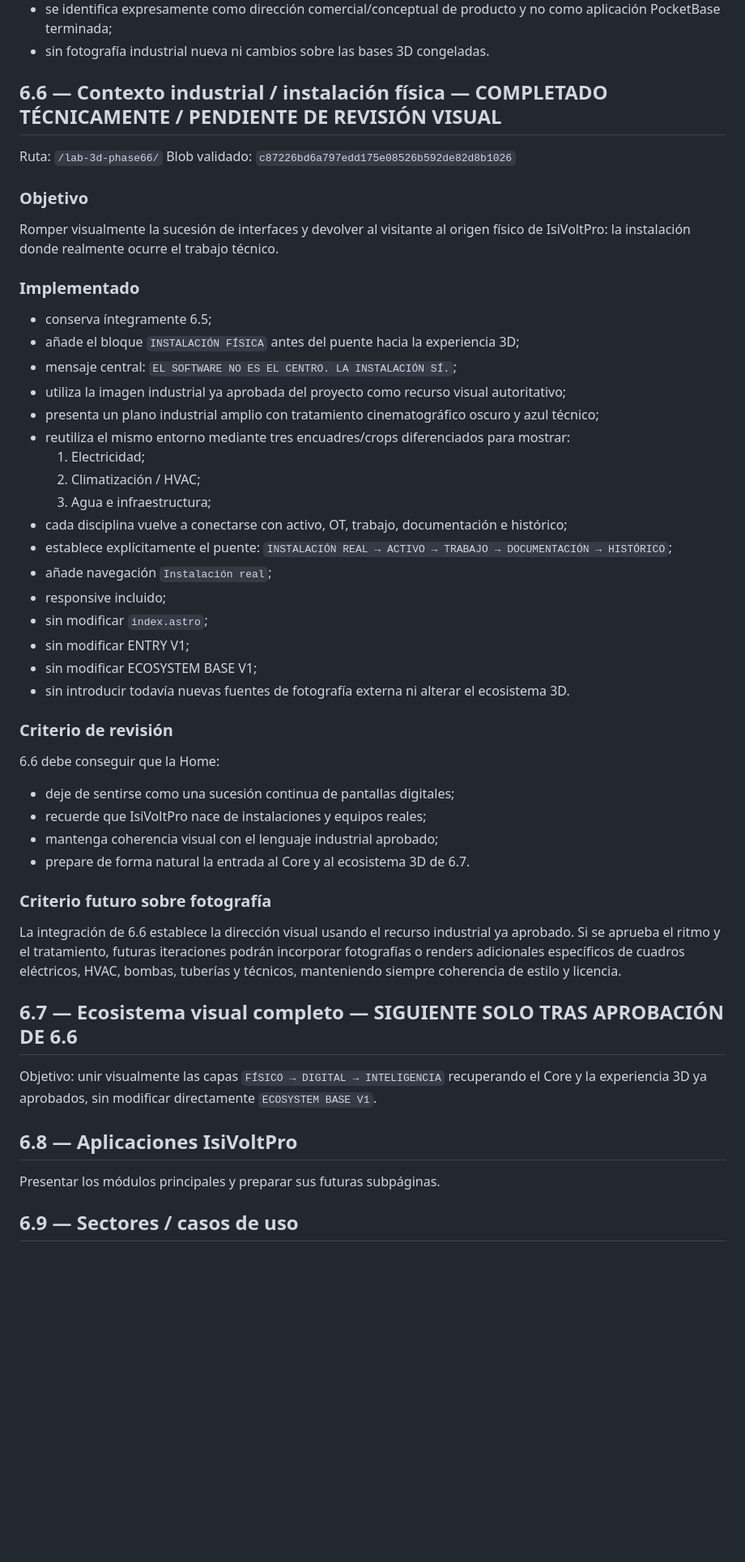
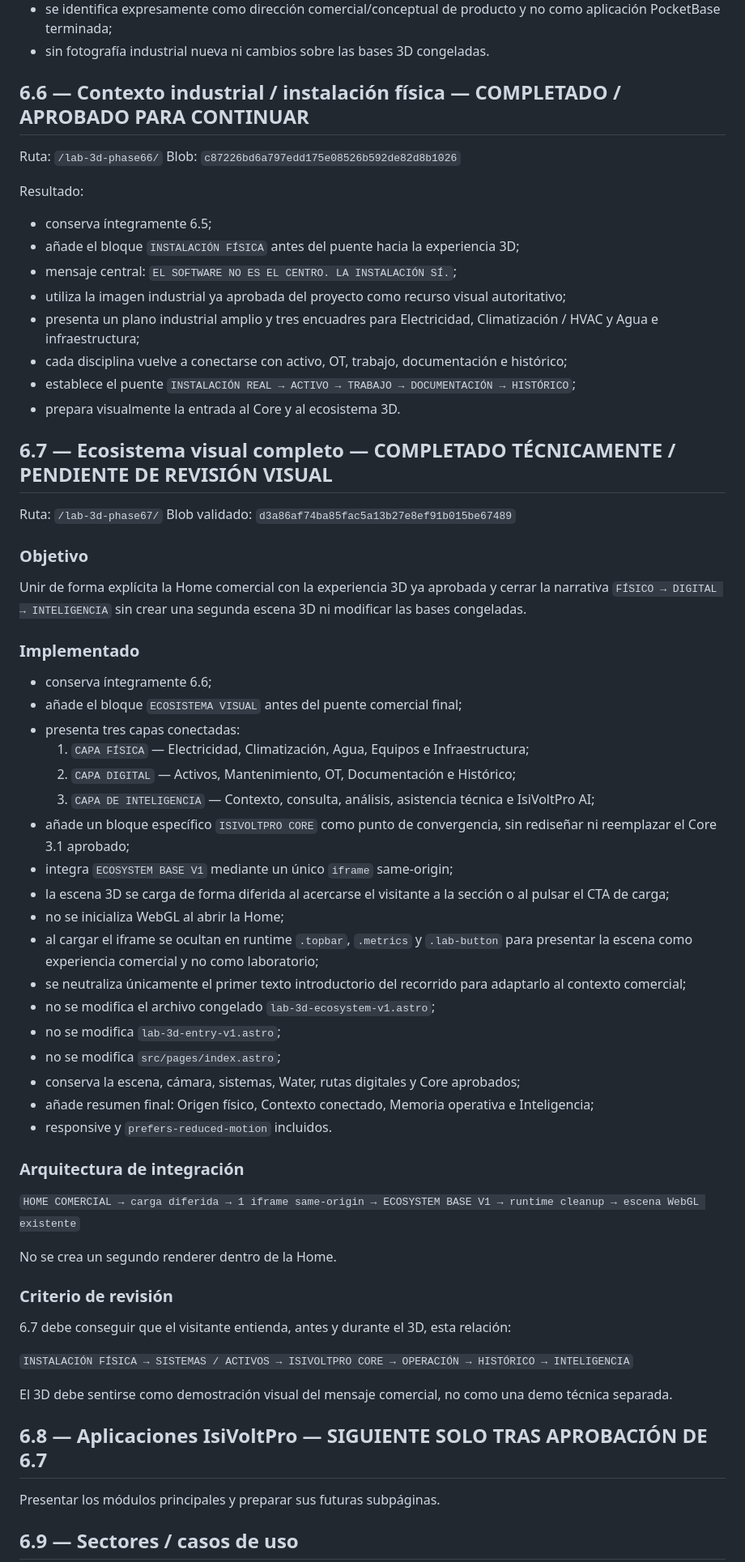
Before and after one commit to izc05/isivoltpro-web-v3, a Markdown page: docs/phase-6-commercial-home.md, the part around the change. Shown at 81% size. Rendered like a GitHub page; blank space fills up the shorter version.

Commit message:
docs: record phase 6.7 integrated ecosystem checkpoint

```diff
--- a/docs/phase-6-commercial-home.md
+++ b/docs/phase-6-commercial-home.md
@@ -96,54 +96,67 @@ Resultado:
 - se identifica expresamente como dirección comercial/conceptual de producto y no como aplicación PocketBase terminada;
 - sin fotografía industrial nueva ni cambios sobre las bases 3D congeladas.
 
-## 6.6 — Contexto industrial / instalación física — COMPLETADO TÉCNICAMENTE / PENDIENTE DE REVISIÓN VISUAL
+## 6.6 — Contexto industrial / instalación física — COMPLETADO / APROBADO PARA CONTINUAR
 
 Ruta: `/lab-3d-phase66/`
-Blob validado: `c87226bd6a797edd175e08526b592de82d8b1026`
+Blob: `c87226bd6a797edd175e08526b592de82d8b1026`
 
-### Objetivo
-
-Romper visualmente la sucesión de interfaces y devolver al visitante al origen físico de IsiVoltPro: la instalación donde realmente ocurre el trabajo técnico.
-
-### Implementado
+Resultado:
 
 - conserva íntegramente 6.5;
 - añade el bloque `INSTALACIÓN FÍSICA` antes del puente hacia la experiencia 3D;
 - mensaje central: `EL SOFTWARE NO ES EL CENTRO. LA INSTALACIÓN SÍ.`;
 - utiliza la imagen industrial ya aprobada del proyecto como recurso visual autoritativo;
-- presenta un plano industrial amplio con tratamiento cinematográfico oscuro y azul técnico;
-- reutiliza el mismo entorno mediante tres encuadres/crops diferenciados para mostrar:
-  1. Electricidad;
-  2. Climatización / HVAC;
-  3. Agua e infraestructura;
+- presenta un plano industrial amplio y tres encuadres para Electricidad, Climatización / HVAC y Agua e infraestructura;
 - cada disciplina vuelve a conectarse con activo, OT, trabajo, documentación e histórico;
-- establece explícitamente el puente:
-  `INSTALACIÓN REAL → ACTIVO → TRABAJO → DOCUMENTACIÓN → HISTÓRICO`;
-- añade navegación `Instalación real`;
-- responsive incluido;
-- sin modificar `index.astro`;
-- sin modificar ENTRY V1;
-- sin modificar ECOSYSTEM BASE V1;
-- sin introducir todavía nuevas fuentes de fotografía externa ni alterar el ecosistema 3D.
+- establece el puente `INSTALACIÓN REAL → ACTIVO → TRABAJO → DOCUMENTACIÓN → HISTÓRICO`;
+- prepara visualmente la entrada al Core y al ecosistema 3D.
+
+## 6.7 — Ecosistema visual completo — COMPLETADO TÉCNICAMENTE / PENDIENTE DE REVISIÓN VISUAL
+
+Ruta: `/lab-3d-phase67/`
+Blob validado: `d3a86af74ba85fac5a13b27e8ef91b015be67489`
+
+### Objetivo
+
+Unir de forma explícita la Home comercial con la experiencia 3D ya aprobada y cerrar la narrativa `FÍSICO → DIGITAL → INTELIGENCIA` sin crear una segunda escena 3D ni modificar las bases congeladas.
+
+### Implementado
+
+- conserva íntegramente 6.6;
+- añade el bloque `ECOSISTEMA VISUAL` antes del puente comercial final;
+- presenta tres capas conectadas:
+  1. `CAPA FÍSICA` — Electricidad, Climatización, Agua, Equipos e Infraestructura;
+  2. `CAPA DIGITAL` — Activos, Mantenimiento, OT, Documentación e Histórico;
+  3. `CAPA DE INTELIGENCIA` — Contexto, consulta, análisis, asistencia técnica e IsiVoltPro AI;
+- añade un bloque específico `ISIVOLTPRO CORE` como punto de convergencia, sin rediseñar ni reemplazar el Core 3.1 aprobado;
+- integra `ECOSYSTEM BASE V1` mediante un único `iframe` same-origin;
+- la escena 3D se carga de forma diferida al acercarse el visitante a la sección o al pulsar el CTA de carga;
+- no se inicializa WebGL al abrir la Home;
+- al cargar el iframe se ocultan en runtime `.topbar`, `.metrics` y `.lab-button` para presentar la escena como experiencia comercial y no como laboratorio;
+- se neutraliza únicamente el primer texto introductorio del recorrido para adaptarlo al contexto comercial;
+- no se modifica el archivo congelado `lab-3d-ecosystem-v1.astro`;
+- no se modifica `lab-3d-entry-v1.astro`;
+- no se modifica `src/pages/index.astro`;
+- conserva la escena, cámara, sistemas, Water, rutas digitales y Core aprobados;
+- añade resumen final: Origen físico, Contexto conectado, Memoria operativa e Inteligencia;
+- responsive y `prefers-reduced-motion` incluidos.
+
+### Arquitectura de integración
+
+`HOME COMERCIAL → carga diferida → 1 iframe same-origin → ECOSYSTEM BASE V1 → runtime cleanup → escena WebGL existente`
+
+No se crea un segundo renderer dentro de la Home.
 
 ### Criterio de revisión
 
-6.6 debe conseguir que la Home:
+6.7 debe conseguir que el visitante entienda, antes y durante el 3D, esta relación:
 
-- deje de sentirse como una sucesión continua de pantallas digitales;
-- recuerde que IsiVoltPro nace de instalaciones y equipos reales;
-- mantenga coherencia visual con el lenguaje industrial aprobado;
-- prepare de forma natural la entrada al Core y al ecosistema 3D de 6.7.
+`INSTALACIÓN FÍSICA → SISTEMAS / ACTIVOS → ISIVOLTPRO CORE → OPERACIÓN → HISTÓRICO → INTELIGENCIA`
 
-### Criterio futuro sobre fotografía
+El 3D debe sentirse como demostración visual del mensaje comercial, no como una demo técnica separada.
 
-La integración de 6.6 establece la dirección visual usando el recurso industrial ya aprobado. Si se aprueba el ritmo y el tratamiento, futuras iteraciones podrán incorporar fotografías o renders adicionales específicos de cuadros eléctricos, HVAC, bombas, tuberías y técnicos, manteniendo siempre coherencia de estilo y licencia.
-
-## 6.7 — Ecosistema visual completo — SIGUIENTE SOLO TRAS APROBACIÓN DE 6.6
-
-Objetivo: unir visualmente las capas `FÍSICO → DIGITAL → INTELIGENCIA` recuperando el Core y la experiencia 3D ya aprobados, sin modificar directamente `ECOSYSTEM BASE V1`.
-
-## 6.8 — Aplicaciones IsiVoltPro
+## 6.8 — Aplicaciones IsiVoltPro — SIGUIENTE SOLO TRAS APROBACIÓN DE 6.7
 
 Presentar los módulos principales y preparar sus futuras subpáginas.
 
```
